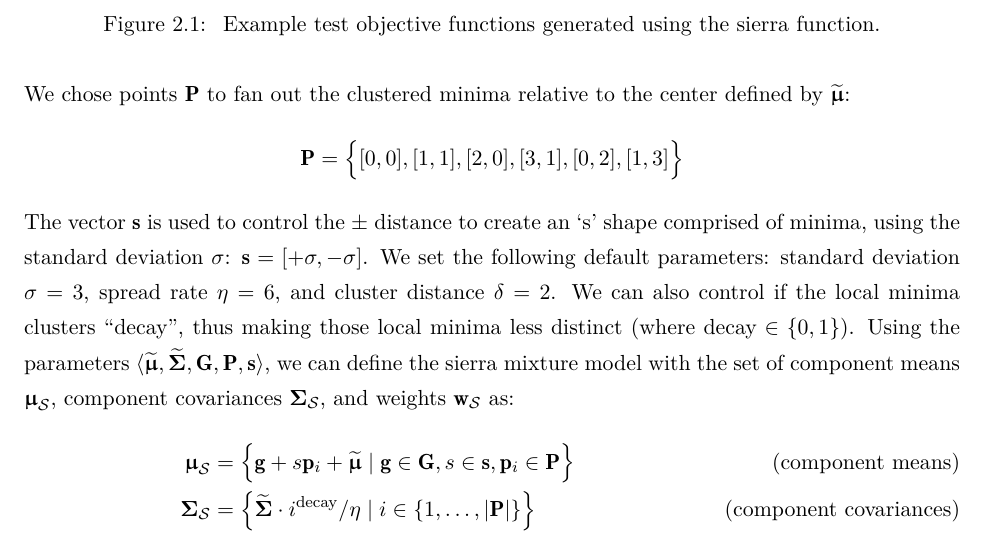
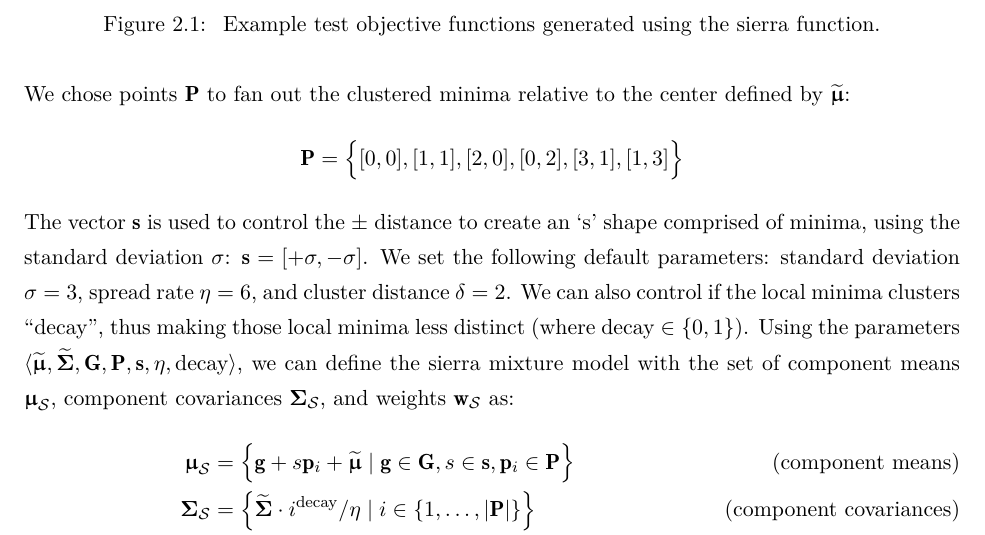
Before and after one commit to mossr/mscs-stanford-thesis, a LaTeX thesis (main.tex, which reads chapters/cem_variants.tex): part of page 26 of 69, cut so that both start at the same text. The pictures show the PDF file moss-mscs-thesis.pdf that the author committed with the source.

Commit message:
Reordered sierra P set

```diff
--- a/chapters/cem_variants.tex
+++ b/chapters/cem_variants.tex
@@ -282,13 +282,13 @@ Next, we use the parameter $\delta$ to control the clustered distance between sy
 \end{align*}
 We chose points $\mat{P}$ to fan out the clustered minima relative to the center defined by $\mathbf{\widetilde{\vec{\mu}}}$:
 \begin{align*}
-    \mat{P} &= \Big\{[0, 0], [1, 1], [2, 0], [3, 1], [0, 2], [1, 3]\Big\}
+    \mat{P} &= \Big\{[0, 0], [1, 1], [2, 0], [0, 2], [3, 1], [1, 3]\Big\}
 \end{align*}
 The vector $\vec{s}$ is used to control the $\pm$ distance to create an `s' shape comprised of minima, using the standard deviation $\sigma$:
 $\vec{s} = [+\sigma, -\sigma]$.
 We set the following default parameters: standard deviation $\sigma=3$, spread rate $\eta=6$, and cluster distance $\delta=2$.
 We can also control if the local minima clusters ``decay'', thus making those local minima less distinct (where $\text{decay} \in \{0, 1\})$.
-Using the parameters $\langle \mathbf{\widetilde{\vec{\mu}}}, \mathbf{\widetilde{\mat{\Sigma}}}, \mat{G}, \mat{P}, \vec{s} \rangle$, we can define the sierra mixture model with the set of component means $\vec{\mu}_\mathcal{S}$, component covariances $\mat{\Sigma}_\mathcal{S}$, and weights $\vec{w}_\mathcal{S}$ as:
+Using the parameters $\langle \mathbf{\widetilde{\vec{\mu}}}, \mathbf{\widetilde{\mat{\Sigma}}}, \mat{G}, \mat{P}, \vec{s}, \eta, \text{decay} \rangle$, we can define the sierra mixture model with the set of component means $\vec{\mu}_\mathcal{S}$, component covariances $\mat{\Sigma}_\mathcal{S}$, and weights $\vec{w}_\mathcal{S}$ as:
 \begin{align*}
     \vec{\mu}_\mathcal{S} &= \Big\{ \vec{g} + s\vec{p}_i + \widetilde{\vec{\mu}} \mid \vec{g} \in \mat{G}, s \in \vec{s}, \vec{p}_i \in \mat{P} \Big\}\tag{component means}\\
     \mat{\Sigma}_\mathcal{S} &= \Big\{ \widetilde{\mat{\Sigma}} \cdot i^{\text{decay}}/\eta \mid i \in \{1,\ldots,|\mat{P}|\} \Big\}\tag{component covariances}\\
```
Also changed, not shown: moss-mscs-thesis.pdf.
